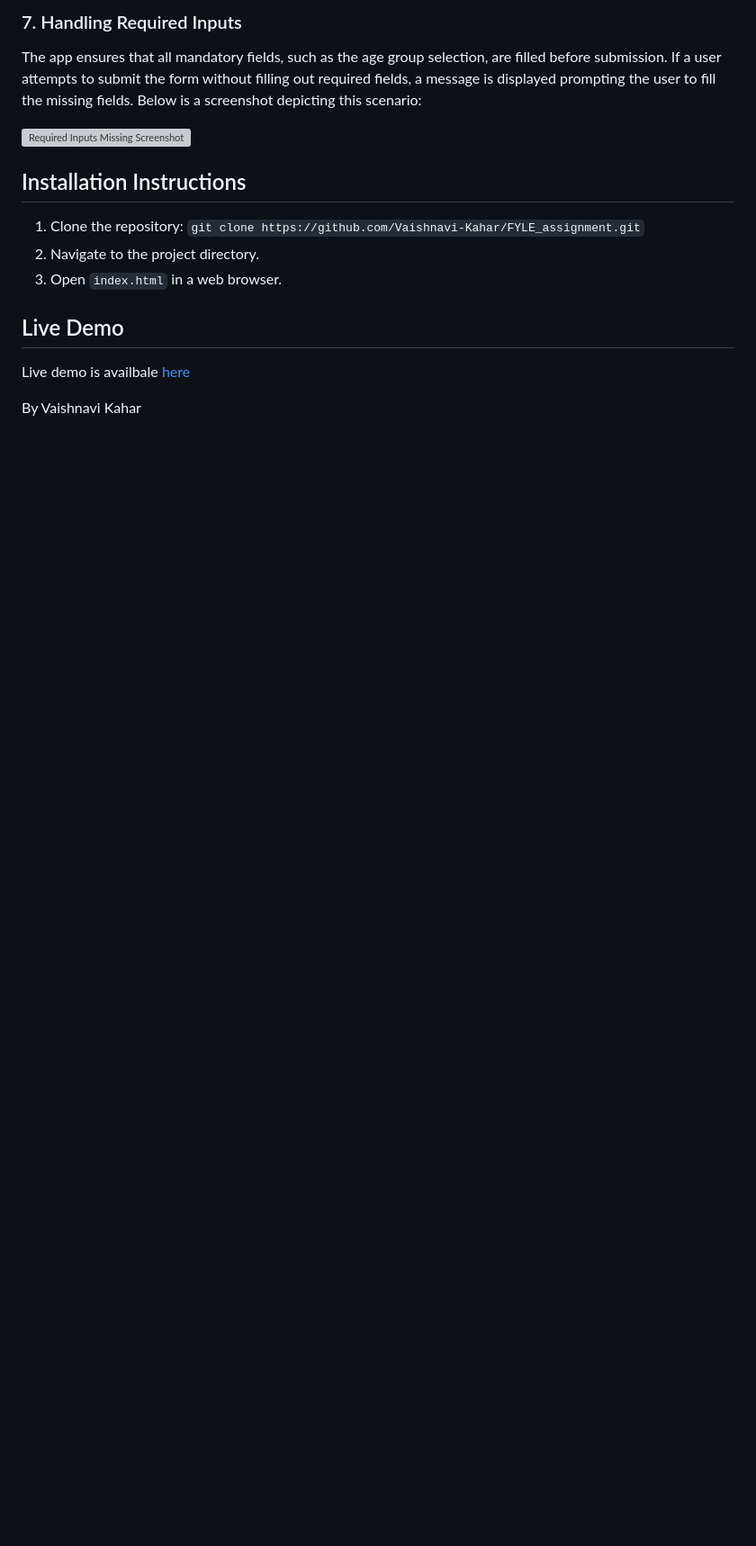
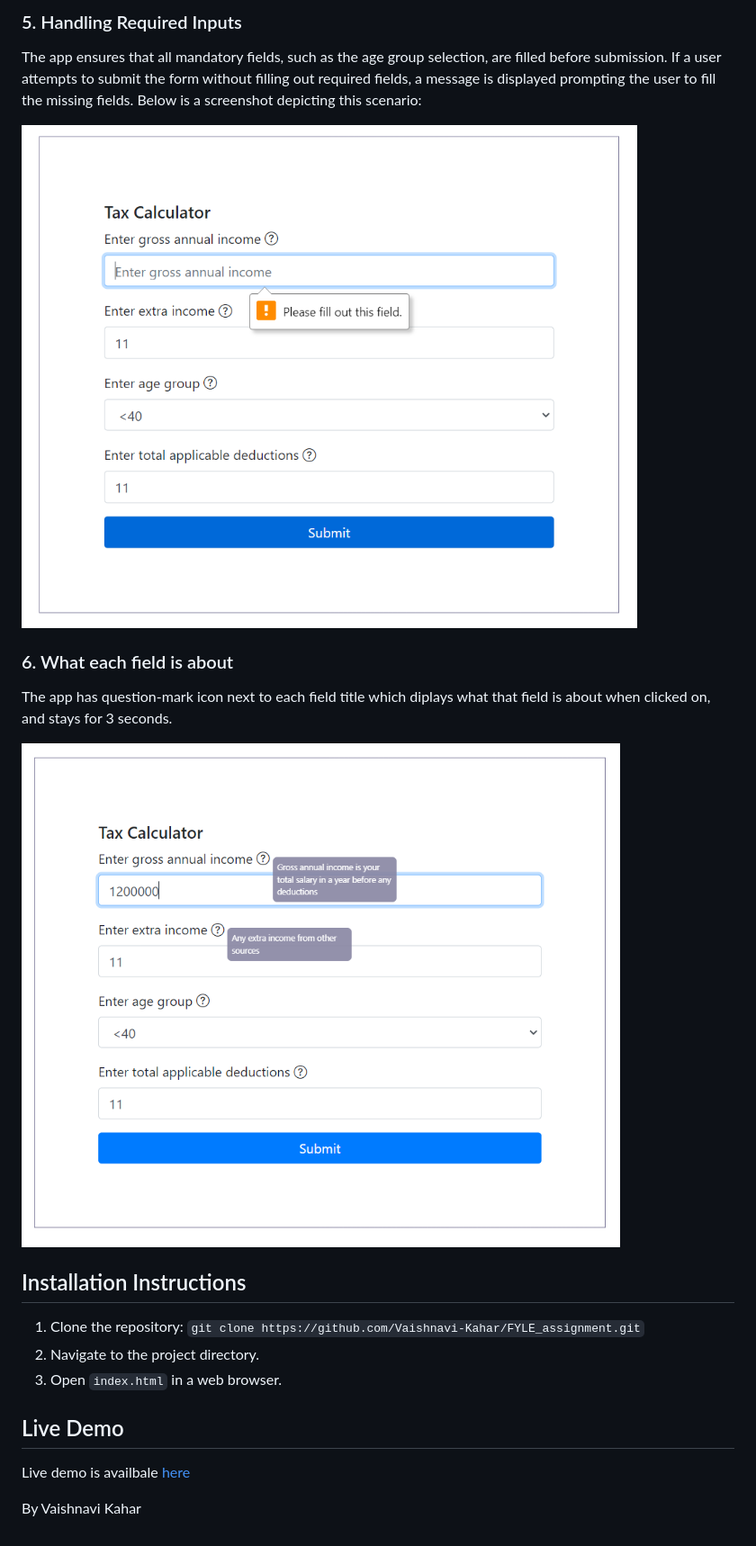
Before and after one commit to Vaishnavi-Kahar/FYLE_assignment, a Markdown page: README.md, the part around one of its changes. Shown at 90% size. Rendered like a GitHub page; blank space fills up the shorter version; grey boxes are pictures that could not be loaded.

```diff
--- a/README.md
+++ b/README.md
@@ -59,9 +64,15 @@ The app validates input fields to ensure that only numeric values are entered in
 
-### 7. Handling Required Inputs
+### 5. Handling Required Inputs
 
 The app ensures that all mandatory fields, such as the age group selection, are filled before submission. If a user attempts to submit the form without filling out required fields, a message is displayed prompting the user to fill the missing fields. Below is a screenshot depicting this scenario:
 
-![Required Inputs Missing Screenshot](https://example.com/required_inputs_missing.png)
+![Required Inputs Missing Screenshot](/screenshots/mandatory.png)
+
+### 6. What each field is about
+
+The app has question-mark icon next to each field title which diplays what that field is about when clicked on, and stays for 3 seconds.
+
+![Question Screenshot](/screenshots/question.png)
 
 ## Installation Instructions
 
```
Also changed, not shown: other parts of README.md (+9 -4 lines).
